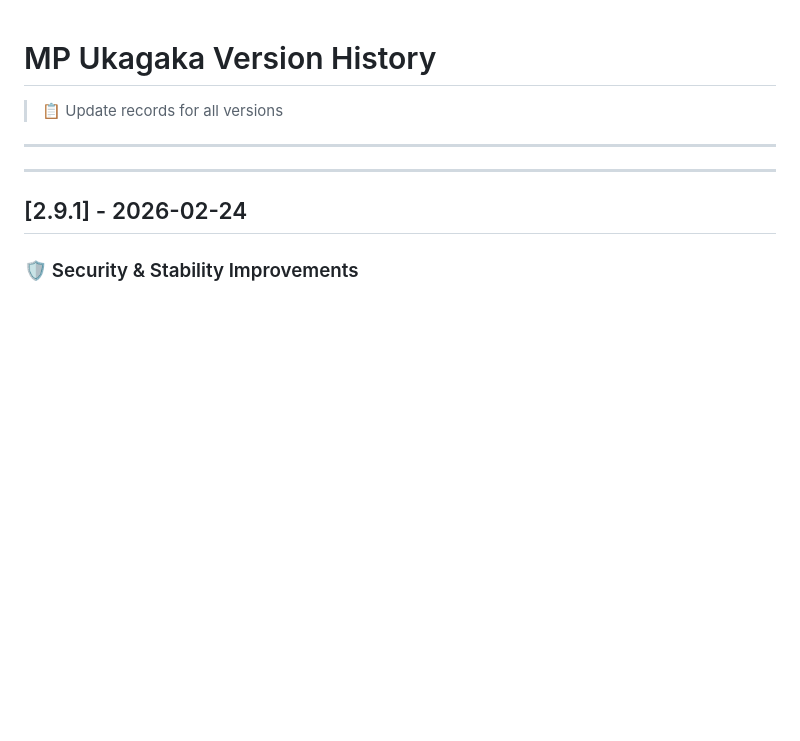
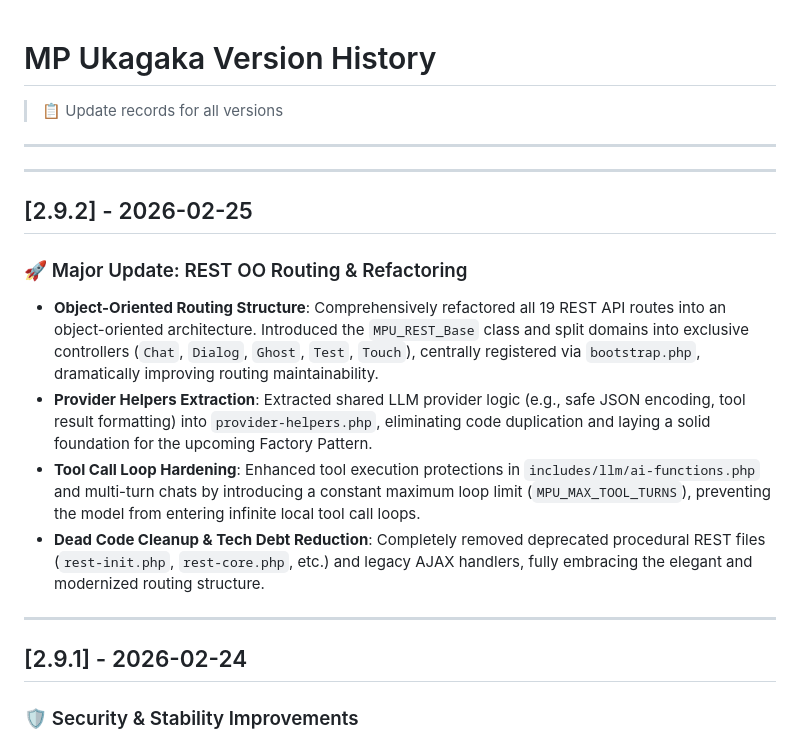
Before and after one commit to Horlicks-p/mp-ukagaka, a Markdown page: docs-en/CHANGELOG.md, the part around the change. Rendered like a GitHub page; blank space fills up the shorter version.

```diff
--- a/docs-en/CHANGELOG.md
+++ b/docs-en/CHANGELOG.md
@@ -3,6 +3,17 @@
 > 📋 Update records for all versions
 
 ---
+
+---
+
+## [2.9.2] - 2026-02-25
+
+### 🚀 Major Update: REST OO Routing & Refactoring
+
+- **Object-Oriented Routing Structure**: Comprehensively refactored all 19 REST API routes into an object-oriented architecture. Introduced the `MPU_REST_Base` class and split domains into exclusive controllers (`Chat`, `Dialog`, `Ghost`, `Test`, `Touch`), centrally registered via `bootstrap.php`, dramatically improving routing maintainability.
+- **Provider Helpers Extraction**: Extracted shared LLM provider logic (e.g., safe JSON encoding, tool result formatting) into `provider-helpers.php`, eliminating code duplication and laying a solid foundation for the upcoming Factory Pattern.
+- **Tool Call Loop Hardening**: Enhanced tool execution protections in `includes/llm/ai-functions.php` and multi-turn chats by introducing a constant maximum loop limit (`MPU_MAX_TOOL_TURNS`), preventing the model from entering infinite local tool call loops.
+- **Dead Code Cleanup & Tech Debt Reduction**: Completely removed deprecated procedural REST files (`rest-init.php`, `rest-core.php`, etc.) and legacy AJAX handlers, fully embracing the elegant and modernized routing structure.
 
 ---
 
```
Also changed, not shown: docs-jp/CHANGELOG.md (+11 -0 lines), docs/CHANGELOG.md (+11 -0 lines).
